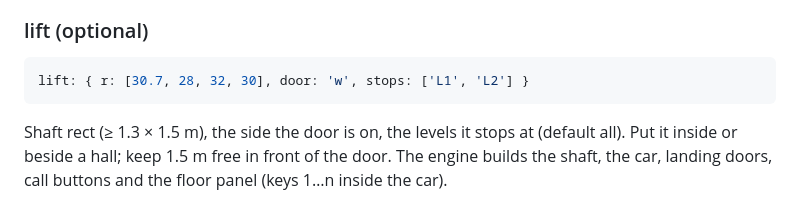
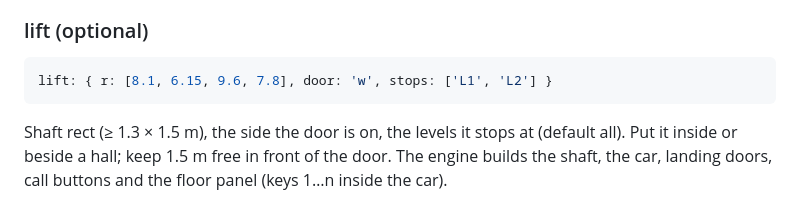
Before and after one commit to halogass/house-3d-studio, a Markdown page: docs/SCHEMA.md, the part around the change. Drawn GitHub-style.

Commit message:
docs: neutral lift example
Co-Authored-By: Claude Opus 5.5 (1M context) <noreply@anthropic.com>

````diff
--- a/docs/SCHEMA.md
+++ b/docs/SCHEMA.md
@@ -262,7 +262,7 @@ edges get a balustrade automatically (not where a wall closes them, not where th
 ### lift (optional)
 
 ```js
-lift: { r: [30.7, 28, 32, 30], door: 'w', stops: ['L1', 'L2'] }
+lift: { r: [8.1, 6.15, 9.6, 7.8], door: 'w', stops: ['L1', 'L2'] }
 ```
 Shaft rect (≥ 1.3 × 1.5 m), the side the door is on, the levels it stops at (default all). Put it
 inside or beside a hall; keep 1.5 m free in front of the door. The engine builds the shaft, the car,
````
